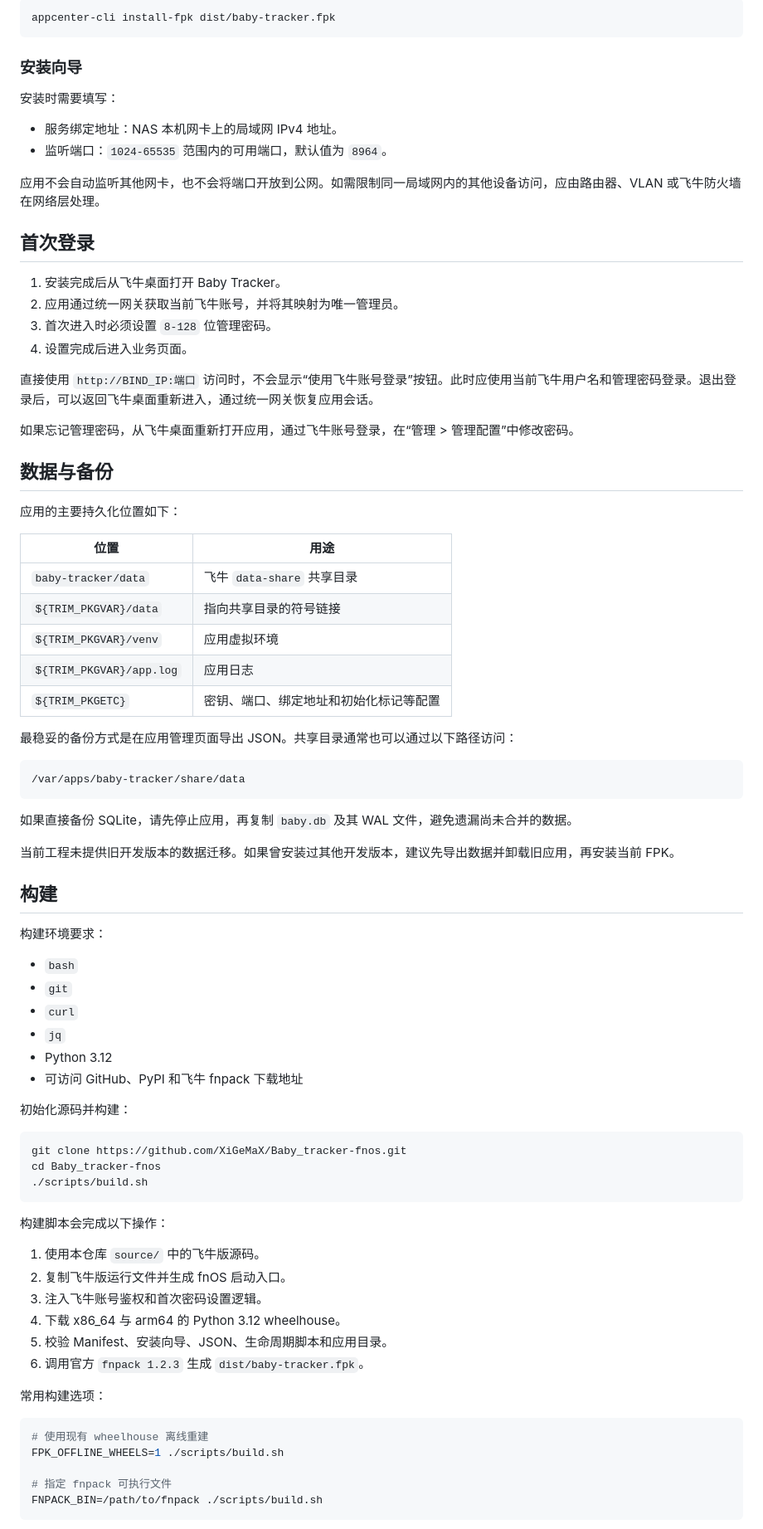
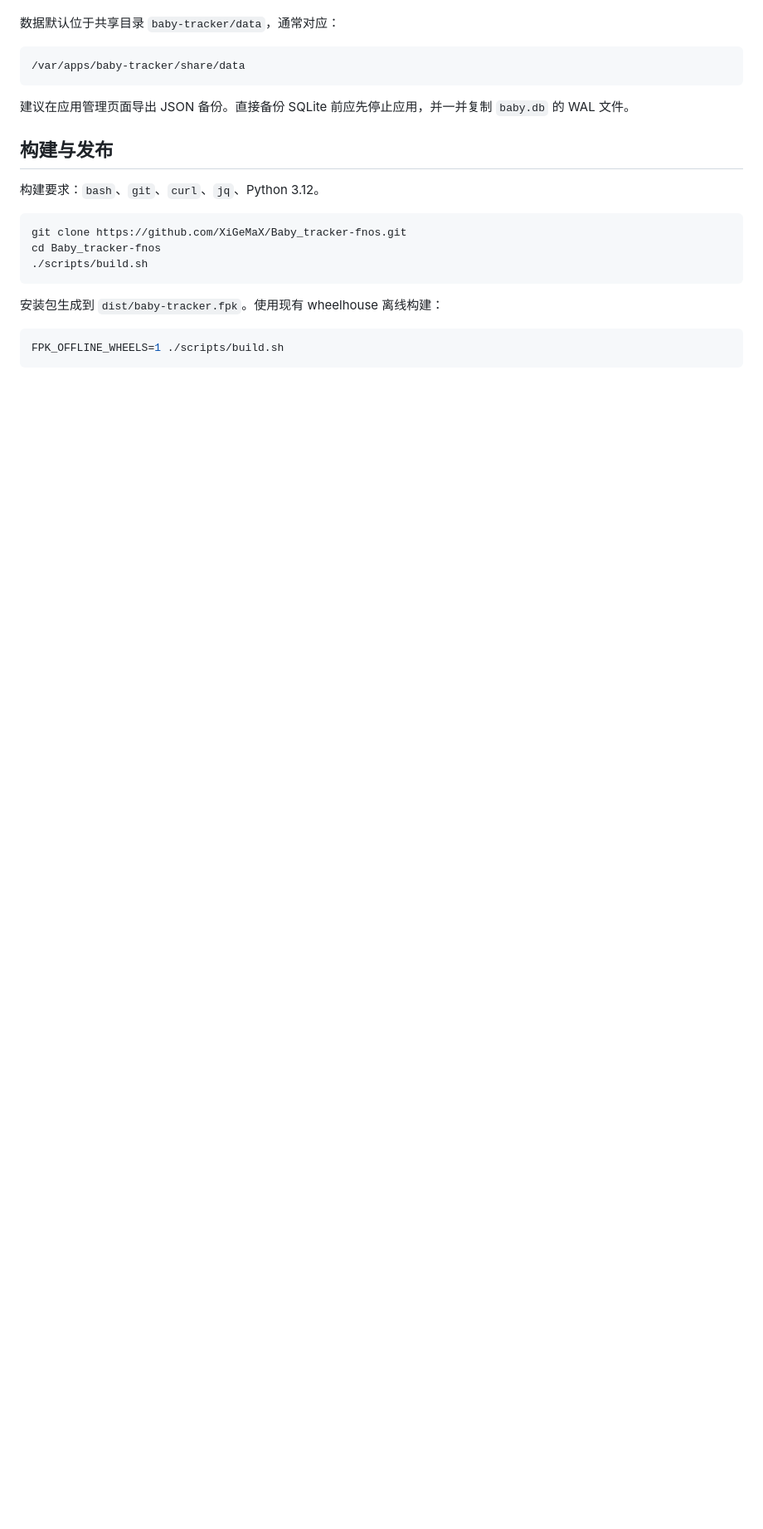
Before and after one commit to XiGeMaX/Baby_tracker-fnos, a Markdown page: README.md, the part around one of its changes. Shown at 83% size. GitHub-like rendering; blank space fills up the shorter version.

````diff
--- a/README.md
+++ b/README.md
@@ -63,62 +47,15 @@ dist/baby-tracker.fpk
 
-```bash
-appcenter-cli install-fpk dist/baby-tracker.fpk
-```
-
-### 安装向导
-
-安装时需要填写：
-
-- 服务绑定地址：NAS 本机网卡上的局域网 IPv4 地址。
-- 监听端口：`1024-65535` 范围内的可用端口，默认值为 `8964`。
-
-应用不会自动监听其他网卡，也不会将端口开放到公网。如需限制同一局域网内的其他设备访问，应由路由器、VLAN 或飞牛防火墙在网络层处理。
-
-## 首次登录
-
-1. 安装完成后从飞牛桌面打开 Baby Tracker。
-2. 应用通过统一网关获取当前飞牛账号，并将其映射为唯一管理员。
-3. 首次进入时必须设置 `8-128` 位管理密码。
-4. 设置完成后进入业务页面。
-
-直接使用 `http://BIND_IP:端口` 访问时，不会显示“使用飞牛账号登录”按钮。此时应使用当前飞牛用户名和管理密码登录。退出登录后，可以返回飞牛桌面重新进入，通过统一网关恢复应用会话。
-
-如果忘记管理密码，从飞牛桌面重新打开应用，通过飞牛账号登录，在“管理 > 管理配置”中修改密码。
-
-## 数据与备份
-
-应用的主要持久化位置如下：
-
-| 位置 | 用途 |
-| --- | --- |
-| `baby-tracker/data` | 飞牛 `data-share` 共享目录 |
-| `${TRIM_PKGVAR}/data` | 指向共享目录的符号链接 |
-| `${TRIM_PKGVAR}/venv` | 应用虚拟环境 |
-| `${TRIM_PKGVAR}/app.log` | 应用日志 |
-| `${TRIM_PKGETC}` | 密钥、端口、绑定地址和初始化标记等配置 |
-
-最稳妥的备份方式是在应用管理页面导出 JSON。共享目录通常也可以通过以下路径访问：
+数据默认位于共享目录 `baby-tracker/data`，通常对应：
 
 ```text
 /var/apps/baby-tracker/share/data
 ```
 
-如果直接备份 SQLite，请先停止应用，再复制 `baby.db` 及其 WAL 文件，避免遗漏尚未合并的数据。
+建议在应用管理页面导出 JSON 备份。直接备份 SQLite 前应先停止应用，并一并复制 `baby.db` 的 WAL 文件。
 
-当前工程未提供旧开发版本的数据迁移。如果曾安装过其他开发版本，建议先导出数据并卸载旧应用，再安装当前 FPK。
+## 构建与发布
 
-## 构建
-
-构建环境要求：
-
-- `bash`
-- `git`
-- `curl`
-- `jq`
-- Python 3.12
-- 可访问 GitHub、PyPI 和飞牛 fnpack 下载地址
-
-初始化源码并构建：
+构建要求：`bash`、`git`、`curl`、`jq`、Python 3.12。
 
 ```bash
 git clone https://github.com/XiGeMaX/Baby_tracker-fnos.git
@@ -126,22 +63,9 @@ cd Baby_tracker-fnos
 ./scripts/build.sh
 ```
 
-构建脚本会完成以下操作：
-
-1. 使用本仓库 `source/` 中的飞牛版源码。
-2. 复制飞牛版运行文件并生成 fnOS 启动入口。
-3. 注入飞牛账号鉴权和首次密码设置逻辑。
-4. 下载 x86_64 与 arm64 的 Python 3.12 wheelhouse。
-5. 校验 Manifest、安装向导、JSON、生命周期脚本和应用目录。
-6. 调用官方 `fnpack 1.2.3` 生成 `dist/baby-tracker.fpk`。
-
-常用构建选项：
+安装包生成到 `dist/baby-tracker.fpk`。使用现有 wheelhouse 离线构建：
 
 ```bash
-# 使用现有 wheelhouse 离线重建
 FPK_OFFLINE_WHEELS=1 ./scripts/build.sh
-
-# 指定 fnpack 可执行文件
-FNPACK_BIN=/path/to/fnpack ./scripts/build.sh
 ```
 
````
Also changed, not shown: other parts of README.md (+37 -96 lines).
